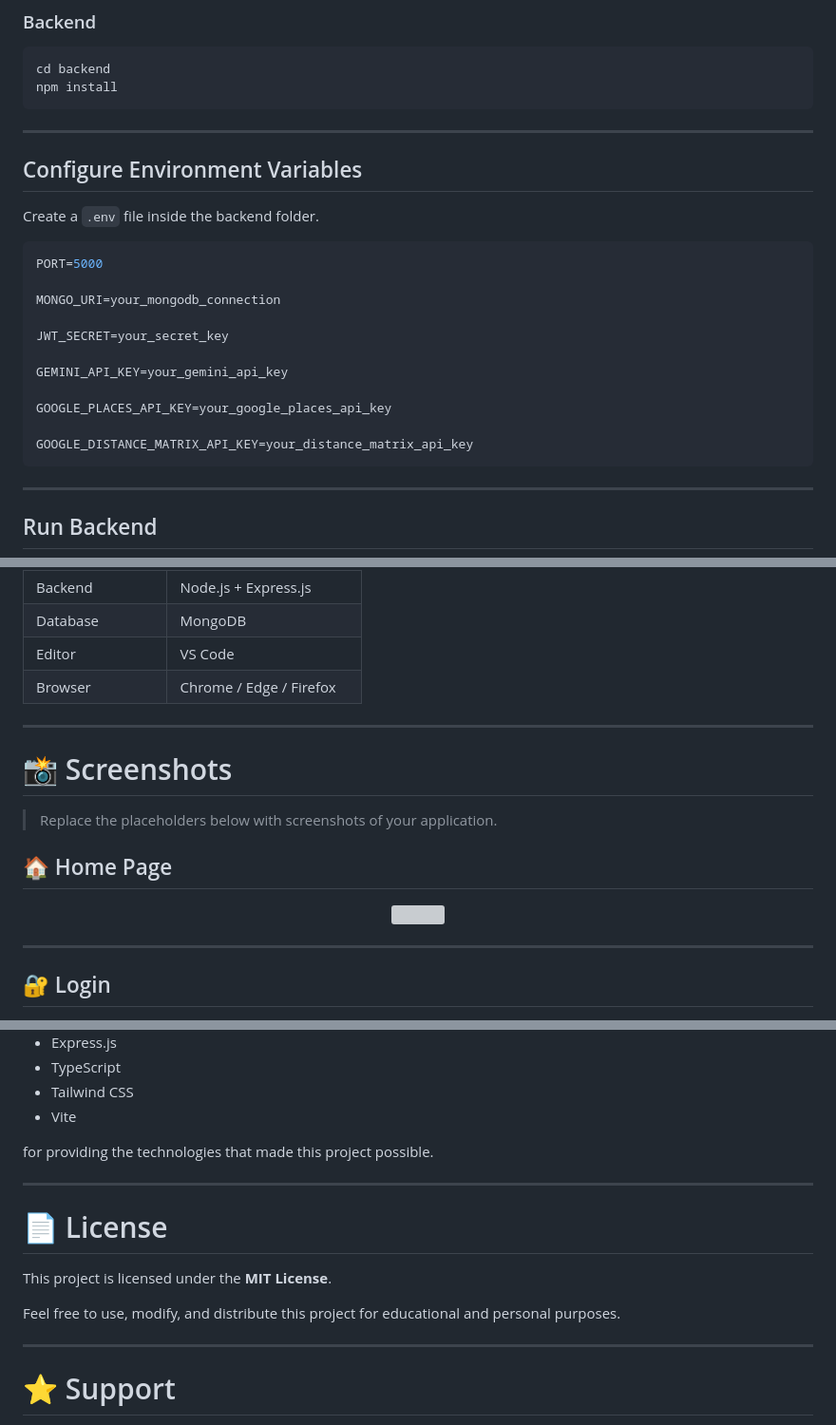
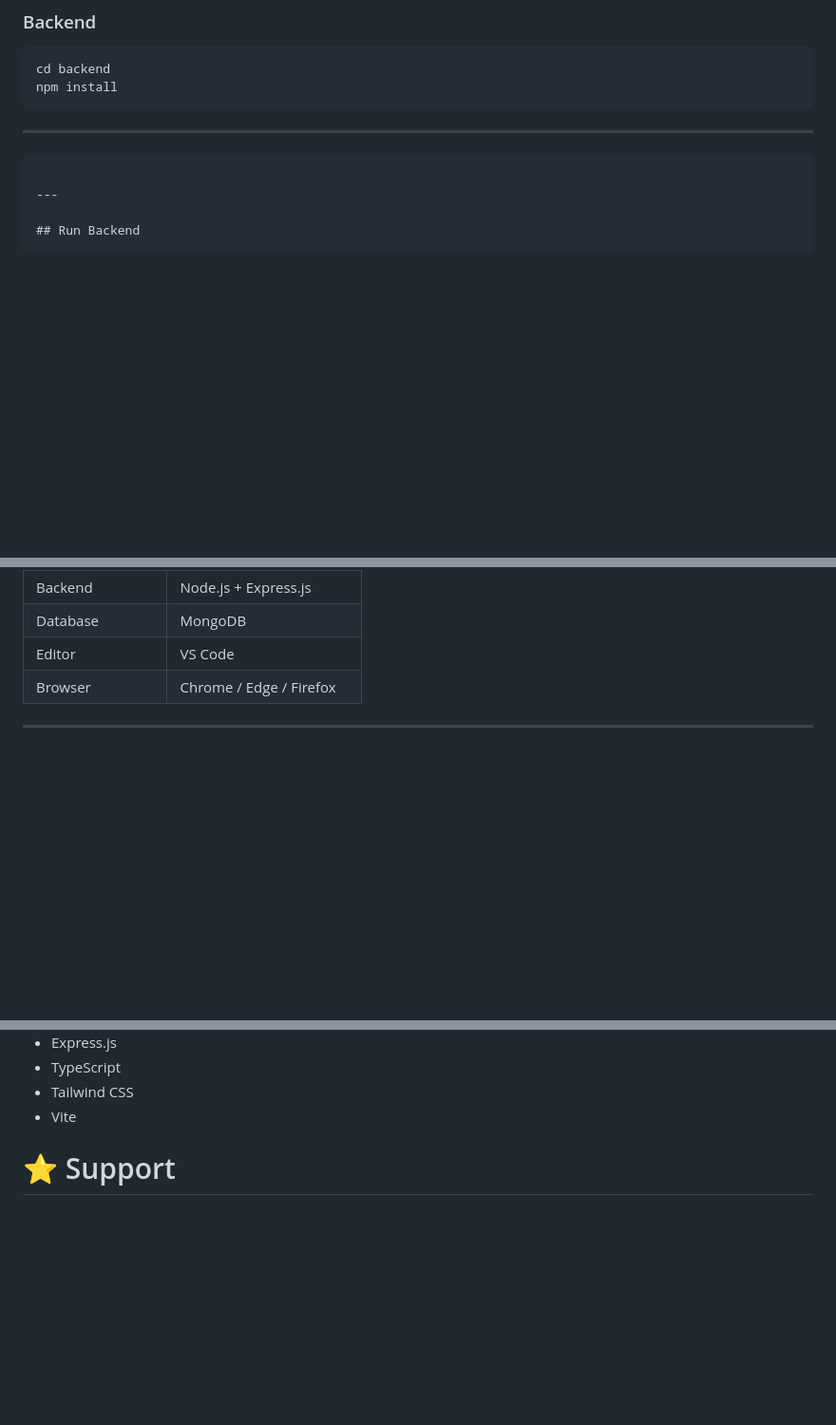
Before and after one commit to bishnu-sah/AI-Trip-Planner, a Markdown page: README.md, 3 parts joined by grey strips. Shown at 95% size. GitHub-like rendering; blank space fills up the shorter version; grey boxes are pictures that could not be loaded.

````diff
--- a/README.md
+++ b/README.md
@@ -450,22 +450,7 @@ npm install
 
 ---
 
-## Configure Environment Variables
 
-Create a `.env` file inside the backend folder.
-
-```env
-PORT=5000
-
-MONGO_URI=your_mongodb_connection
-
-JWT_SECRET=your_secret_key
-
-GEMINI_API_KEY=your_gemini_api_key
-
-GOOGLE_PLACES_API_KEY=your_google_places_api_key
-
-GOOGLE_DISTANCE_MATRIX_API_KEY=your_distance_matrix_api_key
 ```
 
 ---
@@ -625,17 +610,3 @@ The UI automatically adapts to different screen sizes to ensure a seamless exper
 | Browser | Chrome / Edge / Firefox |
 ---
 
-# 📸 Screenshots
-
-> Replace the placeholders below with screenshots of your application.
-
-## 🏠 Home Page
-
-<p align="center">
-<img src="screenshots/home.png" width="900"/>
-</p>
-
----
-
-## 🔐 Login
-
@@ -937,17 +812,6 @@ Special thanks to:
 - Tailwind CSS
 - Vite
 
-for providing the technologies that made this project possible.
-
----
-
-# 📄 License
-
-This project is licensed under the **MIT License**.
-
-Feel free to use, modify, and distribute this project for educational and personal purposes.
-
----
 
 # ⭐ Support
 
````
Also changed, not shown: other parts of README.md (+1 -97 lines).
